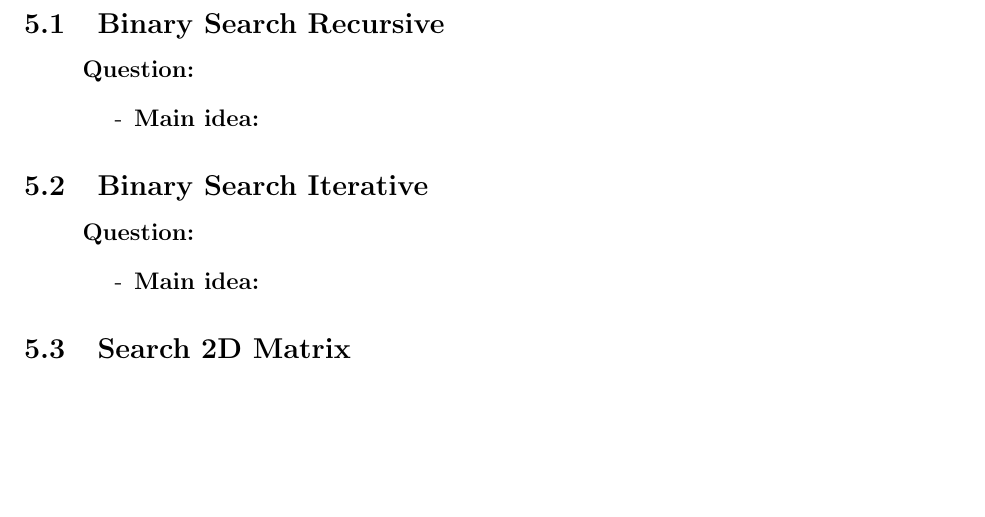
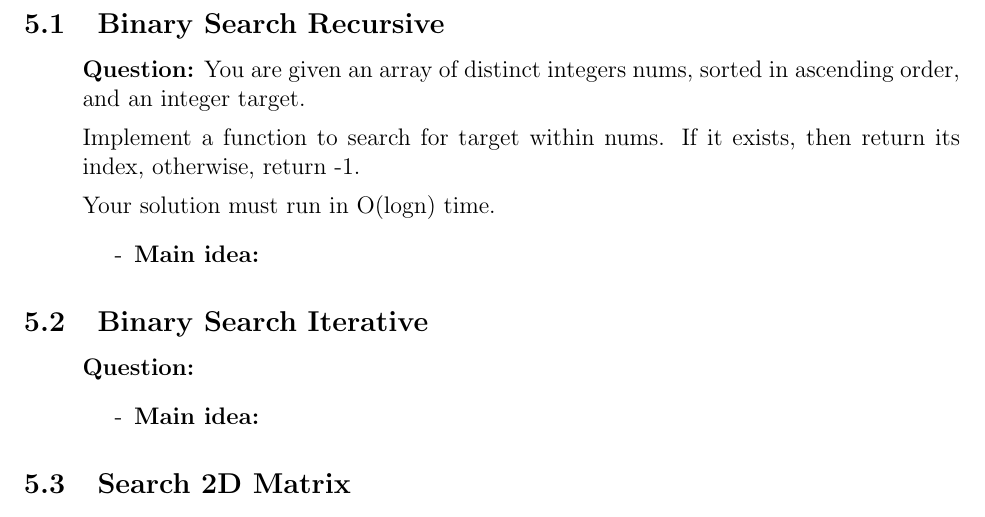
Before and after one commit to SebPuchi/LC100, a LaTeX document (notex.tex): part of page 4 of 4, cut so that both start at the same text, the shorter picture padded with empty space. Compiled offline with pdfLaTeX.

Commit message:
first lazygit commit!

```diff
--- a/notex.tex
+++ b/notex.tex
@@ -98,7 +98,11 @@ Return true if s is a valid string, and false otherwise.
 \section{Binary Search}
 \subsection{Binary Search Recursive}
 \begin{enumerate}
-  \item[] \textbf{Question:}
+  \item[] \textbf{Question:} You are given an array of distinct integers nums, sorted in ascending order, and an integer target.
+
+Implement a function to search for target within nums. If it exists, then return its index, otherwise, return -1.
+
+Your solution must run in O(logn) time.
     \begin{enumerate}
       \item[-] \textbf{Main idea:}
 
```
Also changed, not shown: notex.pdf.
